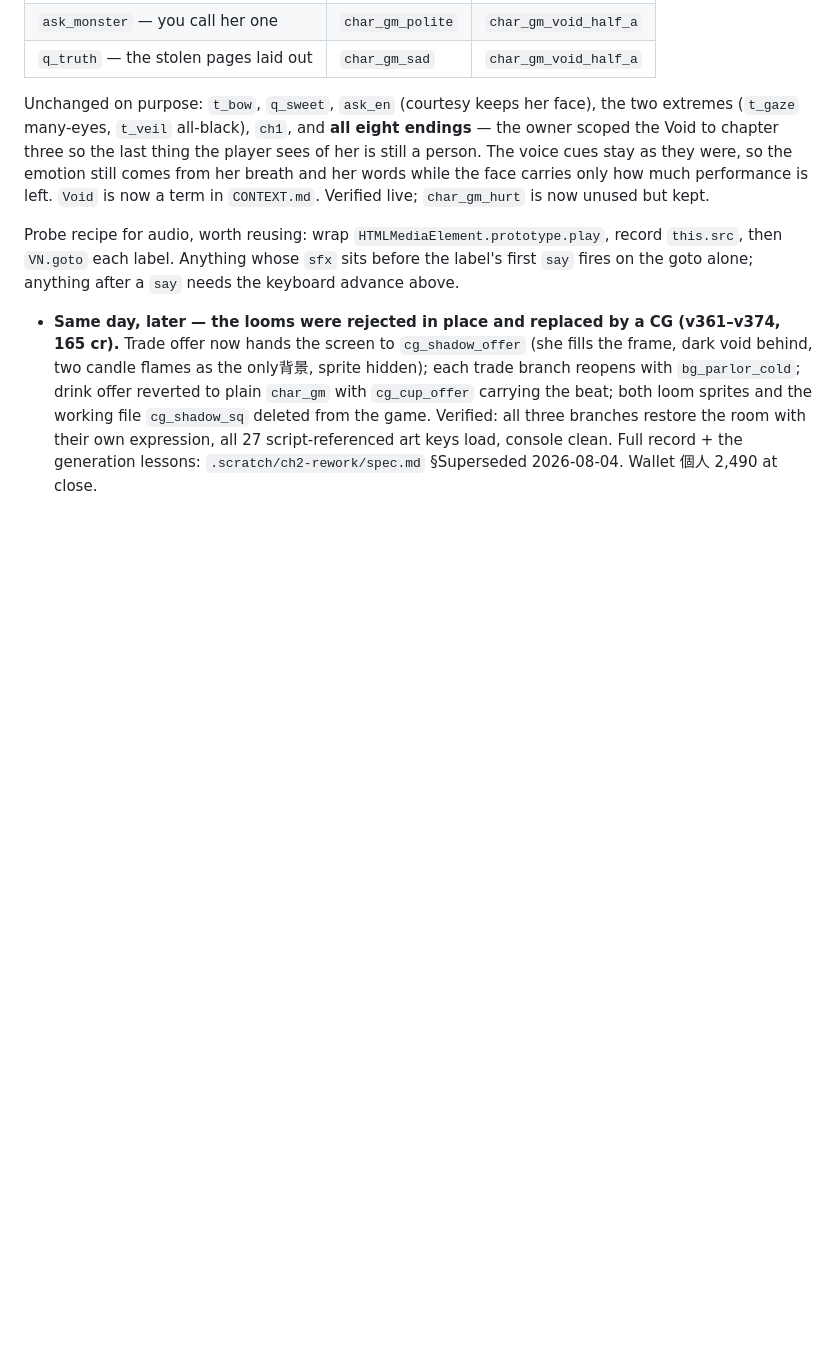
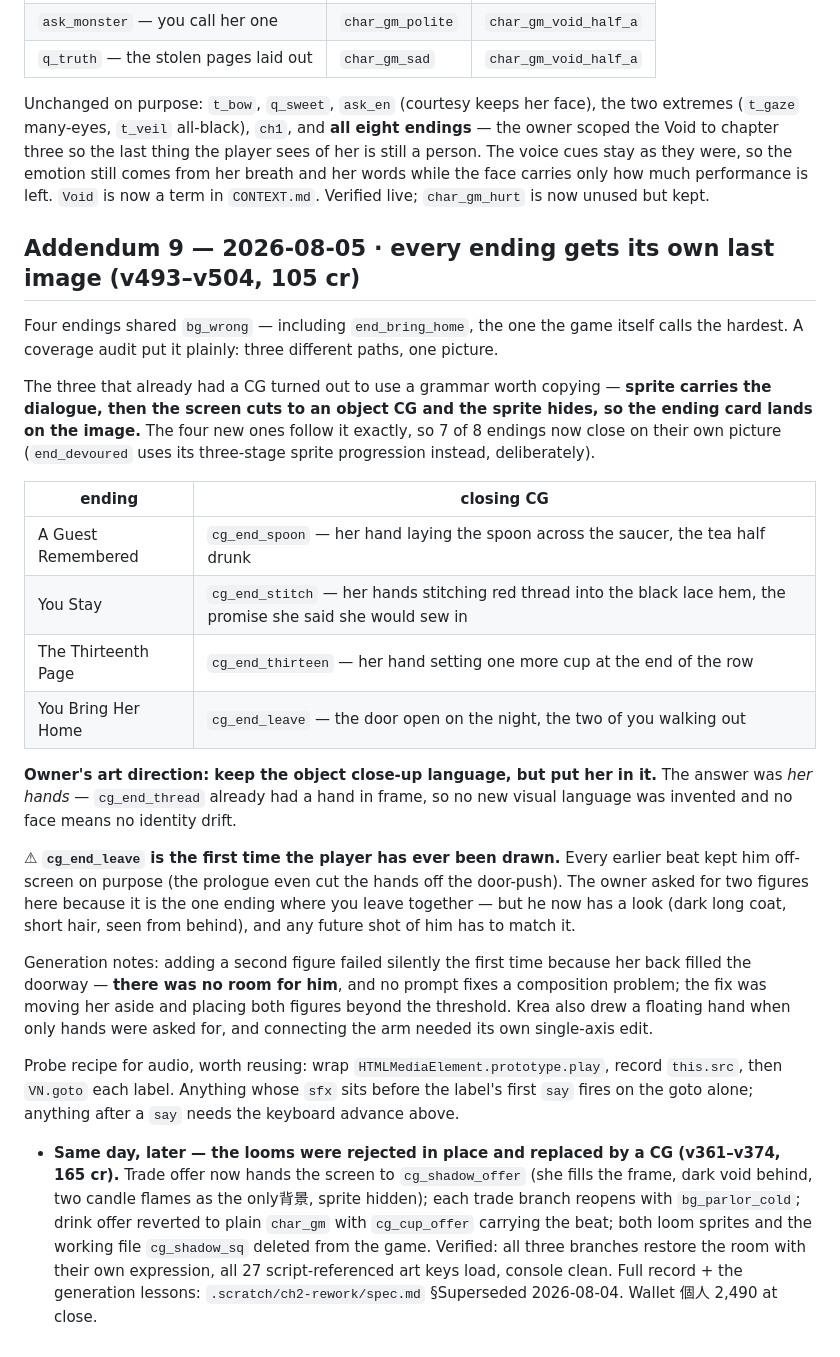
Before and after one commit to nonotaku/gamentic_wrapper, a Markdown page: .scratch/handoff-g96d22c.md, the part around the change. Rendered like a GitHub page; blank space fills up the shorter version.

Commit message:
Give every ending its own last image
Four endings shared one background, including the one the game itself
calls the hardest -- three different paths resolving to the same picture.

The three endings that already had art turned out to use a grammar worth
copying: the sprite carries the dialogue, the screen then cuts to an
object close-up and the sprite hides, so the ending card lands on the
image. The four new ones follow it, so seven of eight endings now close
on something of their own.

The owner's direction was to keep the object close-up language but put her
in it, and the answer was her hands -- one existing CG already had a hand
in frame, so nothing new had to be invented and no face means no identity
drift. The spoon laid across the saucer, the thirteenth cup going onto the
shelf, the promise stitched into her hem.

You Bring Her Home draws the player for the first time in the game. Every
earlier beat kept him off-screen deliberately; this is the one ending
where you leave together, so two figures walk out with their backs turned.
He now has a look, and anything drawn of him later has to match it.

Co-Authored-By: Claude Fable 5 <noreply@anthropic.com>

```diff
--- a/.scratch/handoff-g96d22c.md
+++ b/.scratch/handoff-g96d22c.md
@@ -183,5 +183,24 @@ Known seam, accepted: after `t_gaze` the question beats show her ordinary faces
 
 Unchanged on purpose: `t_bow`, `q_sweet`, `ask_en` (courtesy keeps her face), the two extremes (`t_gaze` many-eyes, `t_veil` all-black), `ch1`, and **all eight endings** — the owner scoped the Void to chapter three so the last thing the player sees of her is still a person. The voice cues stay as they were, so the emotion still comes from her breath and her words while the face carries only how much performance is left. `Void` is now a term in `CONTEXT.md`. Verified live; `char_gm_hurt` is now unused but kept.
 
+## Addendum 9 — 2026-08-05 · every ending gets its own last image (v493–v504, 105 cr)
+
+Four endings shared `bg_wrong` — including `end_bring_home`, the one the game itself calls the hardest. A coverage audit put it plainly: three different paths, one picture.
+
+The three that already had a CG turned out to use a grammar worth copying — **sprite carries the dialogue, then the screen cuts to an object CG and the sprite hides, so the ending card lands on the image.** The four new ones follow it exactly, so 7 of 8 endings now close on their own picture (`end_devoured` uses its three-stage sprite progression instead, deliberately).
+
+| ending | closing CG |
+|---|---|
+| A Guest Remembered | `cg_end_spoon` — her hand laying the spoon across the saucer, the tea half drunk |
+| You Stay | `cg_end_stitch` — her hands stitching red thread into the black lace hem, the promise she said she would sew in |
+| The Thirteenth Page | `cg_end_thirteen` — her hand setting one more cup at the end of the row |
+| You Bring Her Home | `cg_end_leave` — the door open on the night, the two of you walking out |
+
+**Owner's art direction: keep the object close-up language, but put her in it.** The answer was *her hands* — `cg_end_thread` already had a hand in frame, so no new visual language was invented and no face means no identity drift.
+
+⚠ **`cg_end_leave` is the first time the player has ever been drawn.** Every earlier beat kept him off-screen on purpose (the prologue even cut the hands off the door-push). The owner asked for two figures here because it is the one ending where you leave together — but he now has a look (dark long coat, short hair, seen from behind), and any future shot of him has to match it.
+
+Generation notes: adding a second figure failed silently the first time because her back filled the doorway — **there was no room for him**, and no prompt fixes a composition problem; the fix was moving her aside and placing both figures beyond the threshold. Krea also drew a floating hand when only hands were asked for, and connecting the arm needed its own single-axis edit.
+
 Probe recipe for audio, worth reusing: wrap `HTMLMediaElement.prototype.play`, record `this.src`, then `VN.goto` each label. Anything whose `sfx` sits before the label's first `say` fires on the goto alone; anything after a `say` needs the keyboard advance above.
 - **Same day, later — the looms were rejected in place and replaced by a CG (v361–v374, 165 cr).** Trade offer now hands the screen to `cg_shadow_offer` (she fills the frame, dark void behind, two candle flames as the only背景, sprite hidden); each trade branch reopens with `bg_parlor_cold`; drink offer reverted to plain `char_gm` with `cg_cup_offer` carrying the beat; both loom sprites and the working file `cg_shadow_sq` deleted from the game. Verified: all three branches restore the room with their own expression, all 27 script-referenced art keys load, console clean. Full record + the generation lessons: `.scratch/ch2-rework/spec.md` §Superseded 2026-08-04. Wallet 個人 2,490 at close.
```
